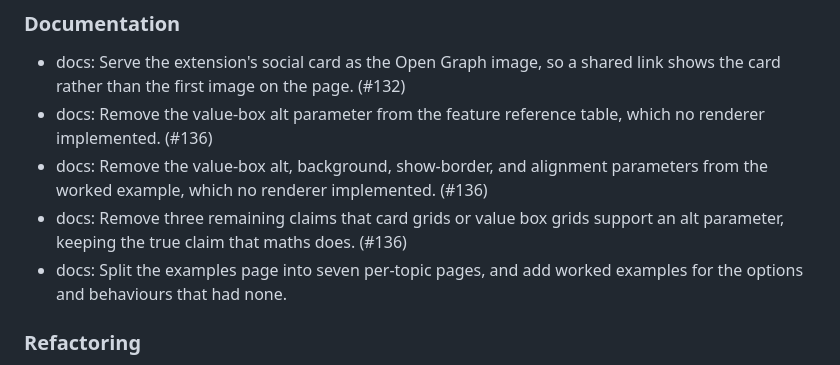
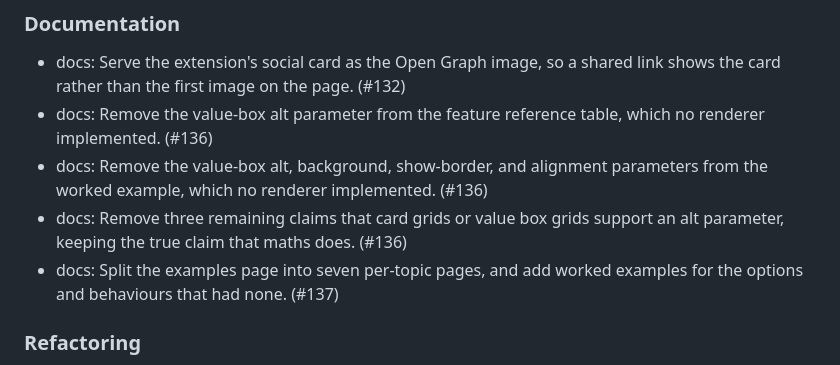
Before and after one commit to mcanouil/quarto-mcanouil, a Markdown page: CHANGELOG.md, the part around the change. GitHub-like rendering.

Commit message:
docs: add a pull request reference to a changelog entry
The examples-page entry was missing its pull request reference, #137.

```diff
--- a/CHANGELOG.md
+++ b/CHANGELOG.md
@@ -24,7 +24,7 @@
 - docs: Remove the value-box alt parameter from the feature reference table, which no renderer implemented. (#136)
 - docs: Remove the value-box alt, background, show-border, and alignment parameters from the worked example, which no renderer implemented. (#136)
 - docs: Remove three remaining claims that card grids or value box grids support an alt parameter, keeping the true claim that maths does. (#136)
-- docs: Split the examples page into seven per-topic pages, and add worked examples for the options and behaviours that had none.
+- docs: Split the examples page into seven per-topic pages, and add worked examples for the options and behaviours that had none. (#137)
 
 ### Refactoring
 
```
